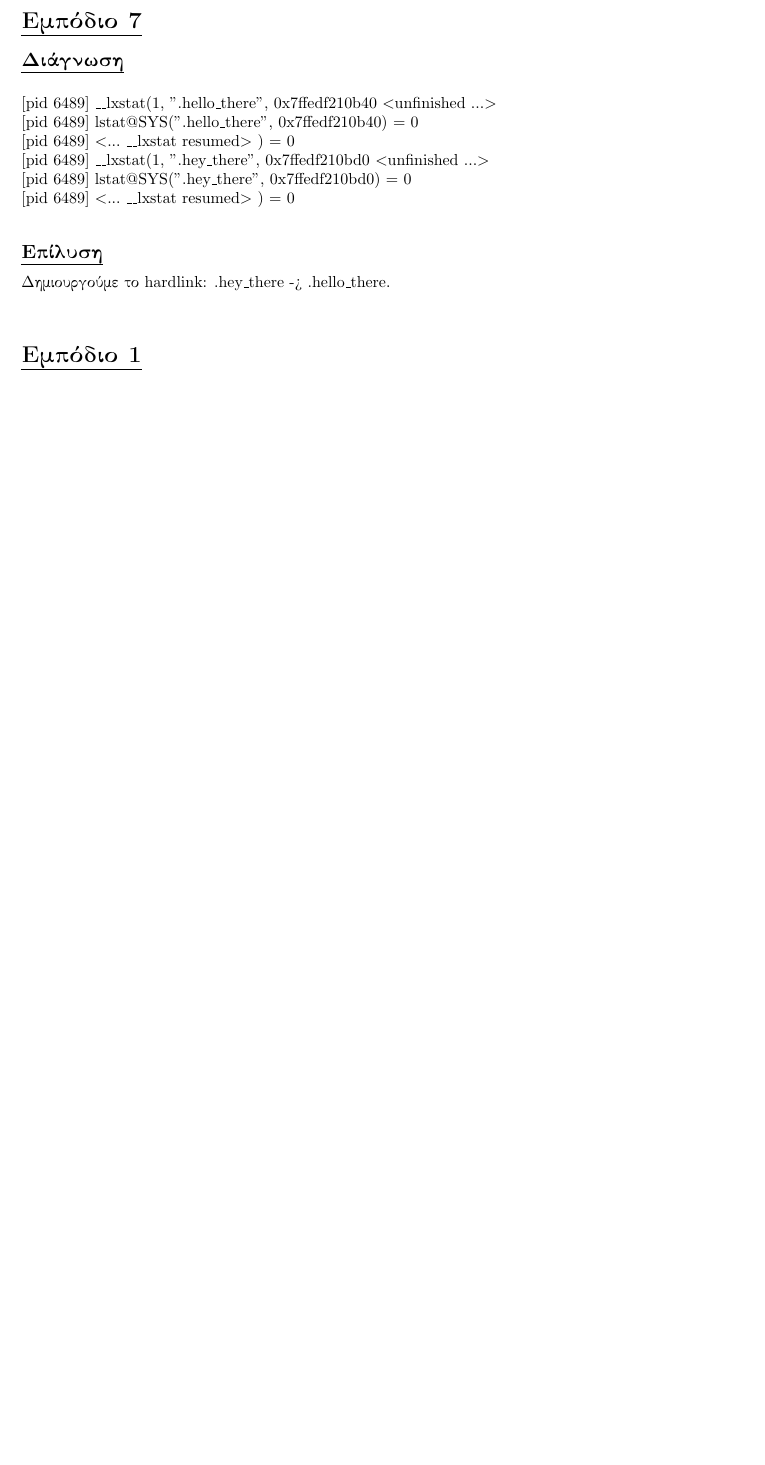
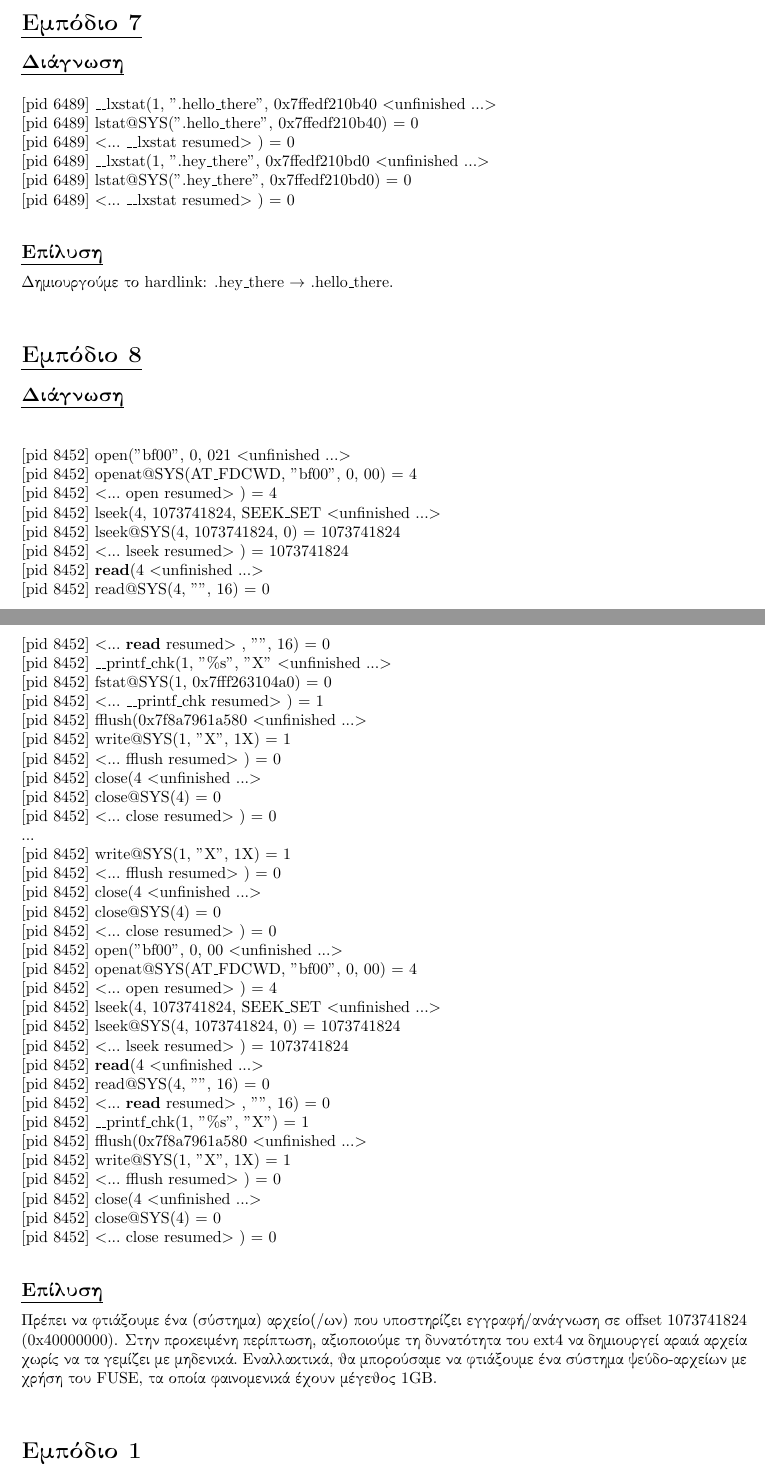
Before and after one commit to LinguaSacraMunda/ntua_oslab_2026-27, a LaTeX document (riddle/report/main.tex): part of page 4 of 4 before the commit and two parts of pages 4 and 5 of 5 after it, the two joined at a grey line, cut so that both start at the same text, the shorter picture padded with empty space. Compiled offline with pdfLaTeX.

Commit message:
completed C7, C8; C8 may have a better solution, mentioned in the report

```diff
--- a/riddle/report/main.tex
+++ b/riddle/report/main.tex
@@ -209,7 +209,60 @@ error: maximum array length seems negative
 \end{lstlisting}
 \langgrc
 \subsection*{\ul{Επίλυση}}
-Δημιουργούμε το \eng{hardlink: .hey\_there -> .hello\_there}.
+Δημιουργούμε το \eng{hardlink: .hey\_there $\rightarrow$ .hello\_there}.
+
+\vspace{5mm}
+
+\section*{\ul{Εμπόδιο 8}}
+\subsection*{\ul{Διάγνωση}}
+\langeng
+\begin{lstlisting}[language=bash]
+
+[pid 8452] open("bf00", 0, 021 <unfinished ...>
+[pid 8452] openat@SYS(AT_FDCWD, "bf00", 0, 00)                                                             = 4
+[pid 8452] <... open resumed> )                                                                            = 4
+[pid 8452] lseek(4, 1073741824, SEEK_SET <unfinished ...>
+[pid 8452] lseek@SYS(4, 1073741824, 0)                                                                     = 1073741824
+[pid 8452] <... lseek resumed> )                                                                           = 1073741824
+[pid 8452] read(4 <unfinished ...>
+[pid 8452] read@SYS(4, "", 16)                                                                             = 0
+[pid 8452] <... read resumed> , "", 16)                                                                    = 0
+[pid 8452] __printf_chk(1, "%s", "X" <unfinished ...>
+[pid 8452] fstat@SYS(1, 0x7fff263104a0)                                                                    = 0
+[pid 8452] <... __printf_chk resumed> )                                                                    = 1
+[pid 8452] fflush(0x7f8a7961a580 <unfinished ...>
+[pid 8452] write@SYS(1, "X", 1X)                                                                            = 1
+[pid 8452] <... fflush resumed> )                                                                          = 0
+[pid 8452] close(4 <unfinished ...>
+[pid 8452] close@SYS(4)                                                                                    = 0
+[pid 8452] <... close resumed> )                                                                           = 0
+...
+[pid 8452] write@SYS(1, "X", 1X)                                                                            = 1
+[pid 8452] <... fflush resumed> )                                                                          = 0
+[pid 8452] close(4 <unfinished ...>
+[pid 8452] close@SYS(4)                                                                                    = 0
+[pid 8452] <... close resumed> )                                                                           = 0
+[pid 8452] open("bf00", 0, 00 <unfinished ...>
+[pid 8452] openat@SYS(AT_FDCWD, "bf00", 0, 00)                                                             = 4
+[pid 8452] <... open resumed> )                                                                            = 4
+[pid 8452] lseek(4, 1073741824, SEEK_SET <unfinished ...>
+[pid 8452] lseek@SYS(4, 1073741824, 0)                                                                     = 1073741824
+[pid 8452] <... lseek resumed> )                                                                           = 1073741824
+[pid 8452] read(4 <unfinished ...>
+[pid 8452] read@SYS(4, "", 16)                                                                             = 0
+[pid 8452] <... read resumed> , "", 16)                                                                    = 0
+[pid 8452] __printf_chk(1, "%s", "X")                                                                      = 1
+[pid 8452] fflush(0x7f8a7961a580 <unfinished ...>
+[pid 8452] write@SYS(1, "X", 1X)                                                                            = 1
+[pid 8452] <... fflush resumed> )                                                                          = 0
+[pid 8452] close(4 <unfinished ...>
+[pid 8452] close@SYS(4)                                                                                    = 0
+[pid 8452] <... close resumed> )                                                                           = 0
+
+\end{lstlisting}
+\langgrc
+\subsection*{\ul{Επίλυση}}
+Πρέπει να φτιάξουμε ένα (σύστημα) αρχείο(/ων) που υποστηρίζει εγγραφή/ανάγνωση σε \eng{offset 1073741824 (0x40000000)}. Στην προκειμένη περίπτωση, αξιοποιούμε τη δυνατότητα του \eng{ext4} να δημιουργεί αραιά αρχεία χωρίς να τα γεμίζει με μηδενικά. Εναλλακτικά, θα μπορούσαμε να φτιάξουμε ένα σύστημα ψεύδο-αρχείων με χρήση του \eng{FUSE}, τα οποία φαινομενικά έχουν μέγεθος $1\unit{\giga\byte}$.
 
 \vspace{5mm}
 
```
Also changed, not shown: riddle/report/main.pdf, riddle/report/main.tex (8 more changed lines), 2 other files.
